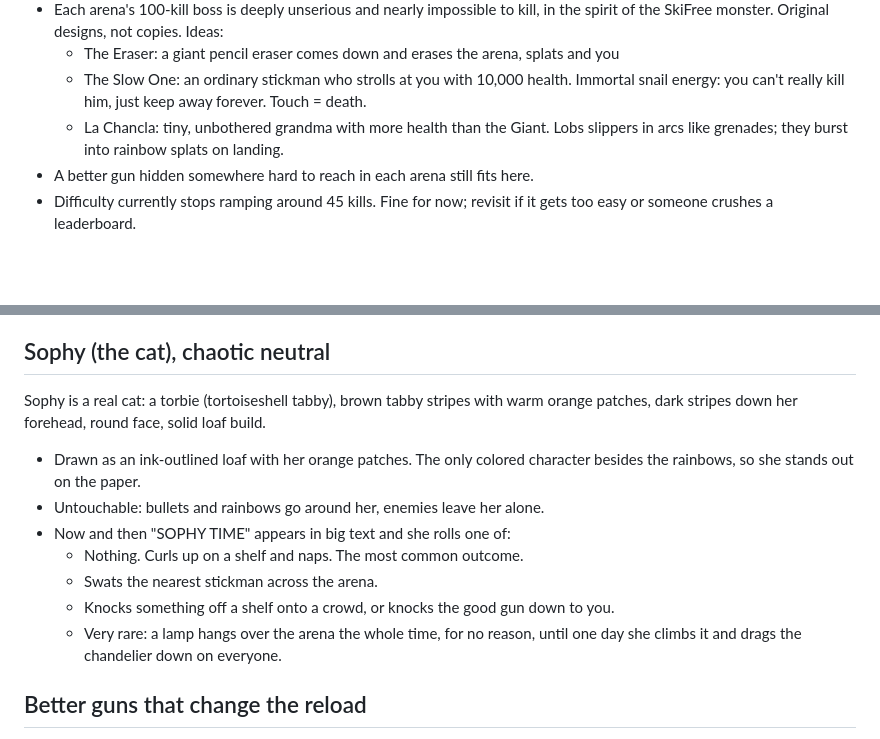
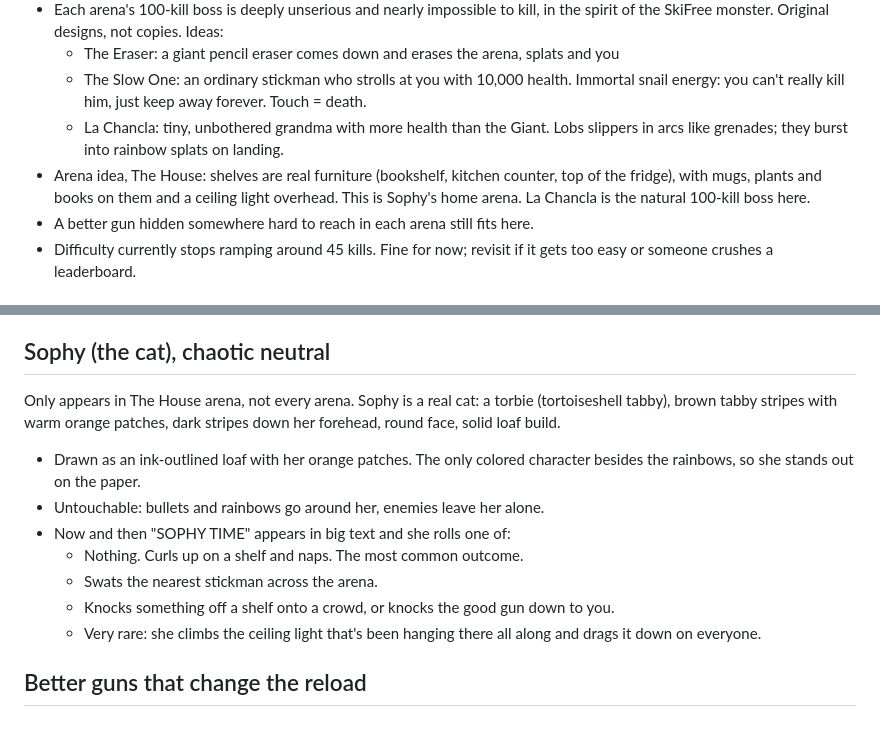
Before and after one commit to jigoleberks/rainbowed, a Markdown page: IDEAS.md, 2 parts joined by grey strips. GitHub-like rendering; blank space fills up the shorter version.

Commit message:
Add The House arena as Sophy's home
Co-Authored-By: Claude Opus 5.5 <noreply@anthropic.com>
Claude-Session: https://claude.ai/code/session_01H47j4472NUQTwhtF41YNXS

```diff
--- a/IDEAS.md
+++ b/IDEAS.md
@@ -15,6 +15,9 @@ There is no winning. Every run ends with "You got rainbowed."
     snail energy: you can't really kill him, just keep away forever. Touch = death.
   - La Chancla: tiny, unbothered grandma with more health than the Giant. Lobs
     slippers in arcs like grenades; they burst into rainbow splats on landing.
+- Arena idea, The House: shelves are real furniture (bookshelf, kitchen counter, top
+  of the fridge), with mugs, plants and books on them and a ceiling light overhead.
+  This is Sophy's home arena. La Chancla is the natural 100-kill boss here.
 - A better gun hidden somewhere hard to reach in each arena still fits here.
 - Difficulty currently stops ramping around 45 kills. Fine for now; revisit if it
   gets too easy or someone crushes a leaderboard.
@@ -39,6 +42,7 @@ with Num Lock on or off.
 - 1 / 3: low sweep kick left / right that trips enemies
 
 ## Sophy (the cat), chaotic neutral
+Only appears in The House arena, not every arena.
 Sophy is a real cat: a torbie (tortoiseshell tabby), brown tabby stripes with warm
 orange patches, dark stripes down her forehead, round face, solid loaf build.
 - Drawn as an ink-outlined loaf with her orange patches. The only colored character
@@ -48,8 +52,8 @@ orange patches, dark stripes down her forehead, round face, solid loaf build.
   - Nothing. Curls up on a shelf and naps. The most common outcome.
   - Swats the nearest stickman across the arena.
   - Knocks something off a shelf onto a crowd, or knocks the good gun down to you.
-  - Very rare: a lamp hangs over the arena the whole time, for no reason, until one
-    day she climbs it and drags the chandelier down on everyone.
+  - Very rare: she climbs the ceiling light that's been hanging there all along and
+    drags it down on everyone.
 
 ## Better guns that change the reload
 The base gun holds 12 shots and pauses to reload. Hidden or hard-to-reach guns on
```
